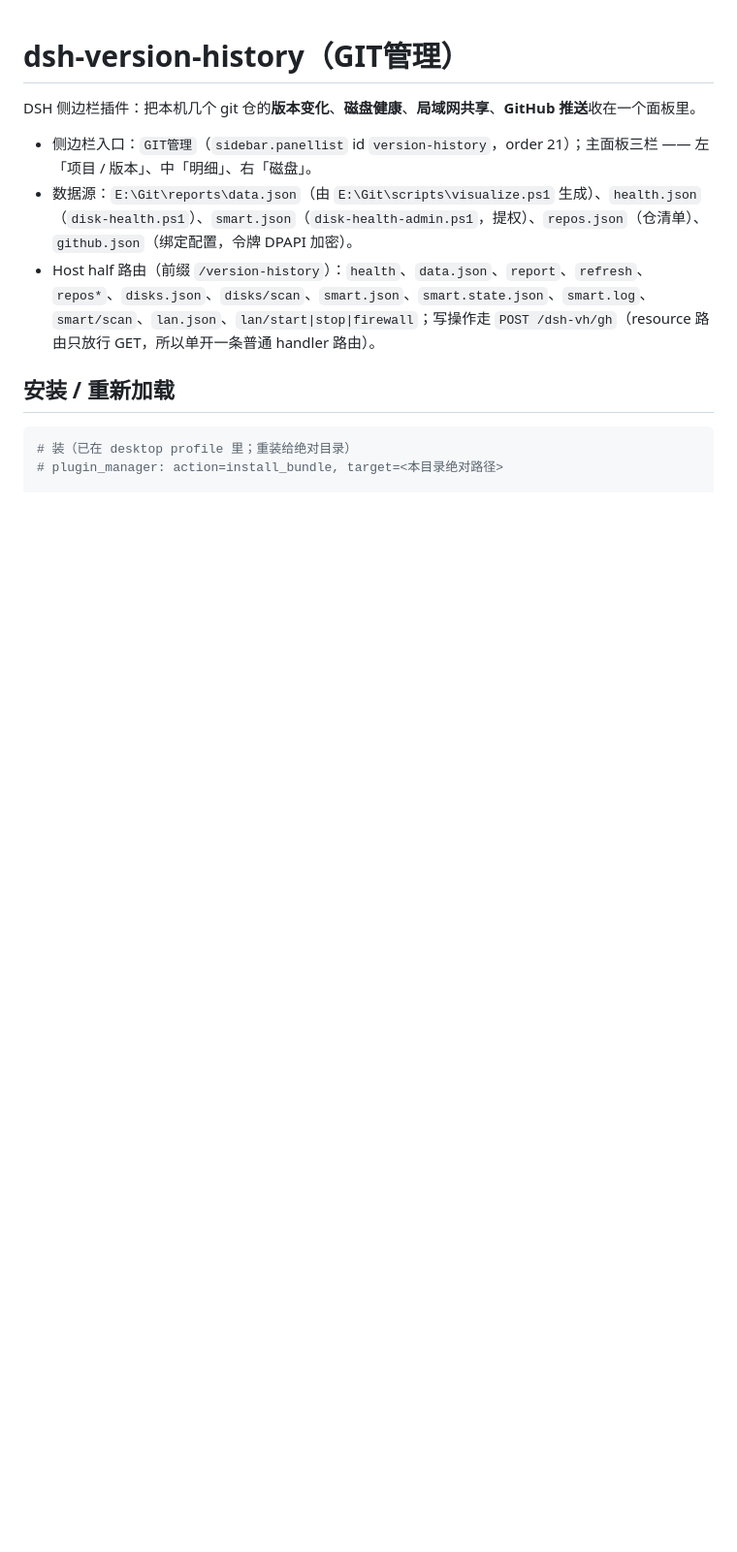
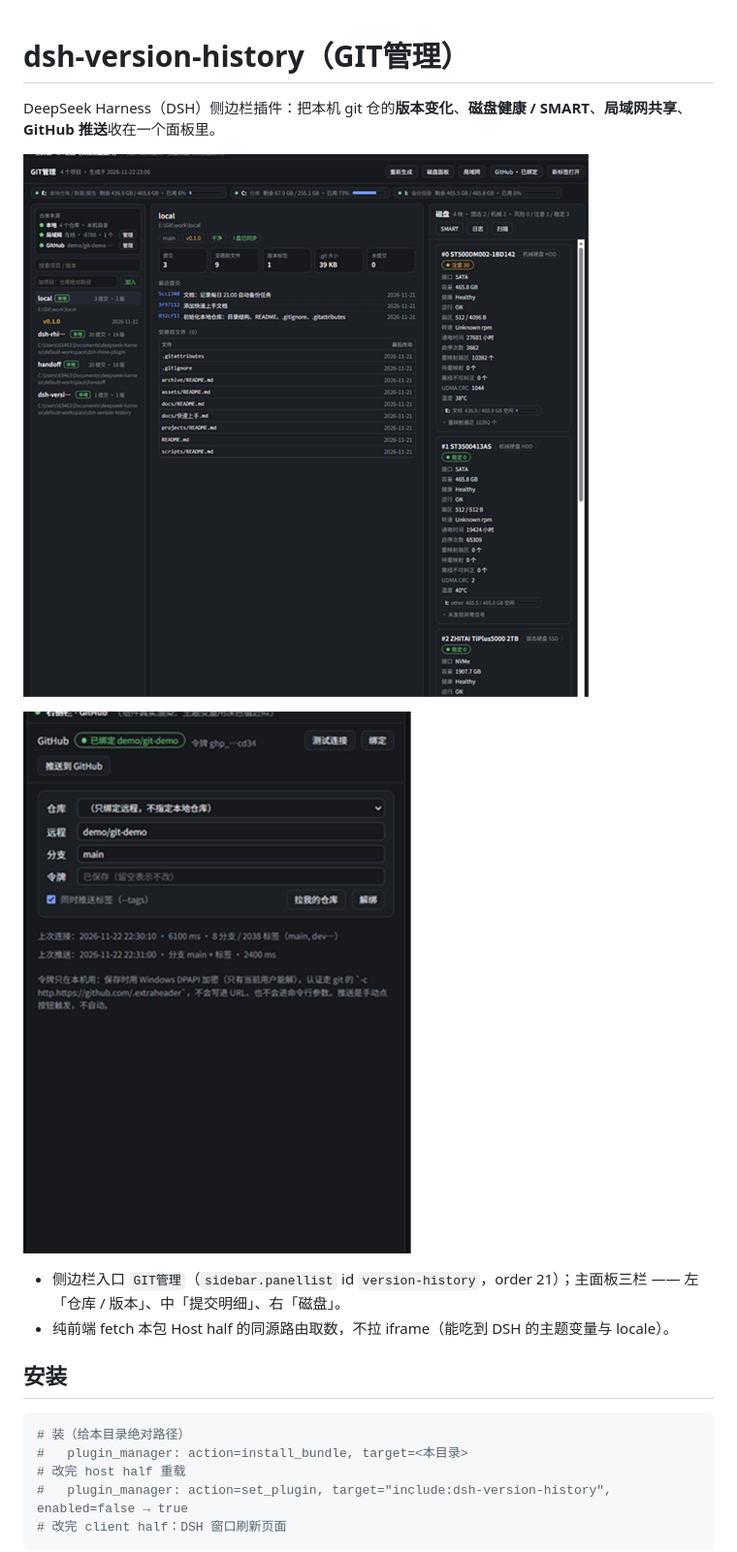
Before and after one commit to Tanjintao2/dsh-version-history, a Markdown page: README.md, the part around one of its changes. Shown at 97% size. Rendered like a GitHub page; pictures changed too: docs/screenshots/panel-github.png (added), docs/screenshots/panel-main.png (added); blank space fills up the shorter version.

````diff
--- a/README.md
+++ b/README.md
@@ -1,14 +1,21 @@
 # dsh-version-history（GIT管理）
 
-DSH 侧边栏插件：把本机几个 git 仓的**版本变化**、**磁盘健康**、**局域网共享**、**GitHub 推送**收在一个面板里。
+DeepSeek Harness（DSH）侧边栏插件：把本机 git 仓的**版本变化**、**磁盘健康 / SMART**、**局域网共享**、**GitHub 推送**收在一个面板里。
 
-- 侧边栏入口：`GIT管理`（`sidebar.panellist` id `version-history`，order 21）；主面板三栏 —— 左「项目 / 版本」、中「明细」、右「磁盘」。
-- 数据源：`E:\Git\reports\data.json`（由 `E:\Git\scripts\visualize.ps1` 生成）、`health.json`（`disk-health.ps1`）、`smart.json`（`disk-health-admin.ps1`，提权）、`repos.json`（仓清单）、`github.json`（绑定配置，令牌 DPAPI 加密）。
-- Host half 路由（前缀 `/version-history`）：`health`、`data.json`、`report`、`refresh`、`repos*`、`disks.json`、`disks/scan`、`smart.json`、`smart.state.json`、`smart.log`、`smart/scan`、`lan.json`、`lan/start|stop|firewall`；写操作走 `POST /dsh-vh/gh`（resource 路由只放行 GET，所以单开一条普通 handler 路由）。
+![主面板：左仓单 / 中提交明细 / 右磁盘健康](docs/screenshots/panel-main.png)
 
-## 安装 / 重新加载
+![GitHub 绑定卡片](docs/screenshots/panel-github.png)
+
+- 侧边栏入口 `GIT管理`（`sidebar.panellist` id `version-history`，order 21）；主面板三栏 —— 左「仓库 / 版本」、中「提交明细」、右「磁盘」。
+- 纯前端 fetch 本包 Host half 的同源路由取数，不拉 iframe（能吃到 DSH 的主题变量与 locale）。
+
+## 安装
 
 ```powershell
-# 装（已在 desktop profile 里；重装给绝对目录）
-# plugin_manager: action=install_bundle, target=<本目录绝对路径>
+# 装（给本目录绝对路径）
+#   plugin_manager: action=install_bundle, target=<本目录>
+# 改完 host half 重载
+#   plugin_manager: action=set_plugin, target="include:dsh-version-history", enabled=false → true
+# 改完 client half：DSH 窗口刷新页面
+```
 
````
Also changed, not shown: other parts of README.md (+80 -17 lines), docs/DETAIL.md (+22 -18 lines), 7 other files.
